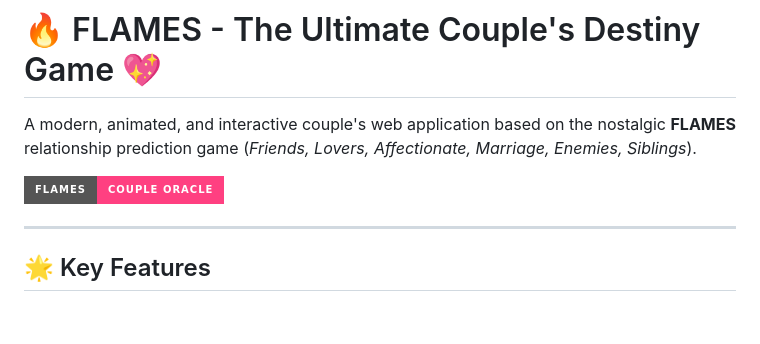
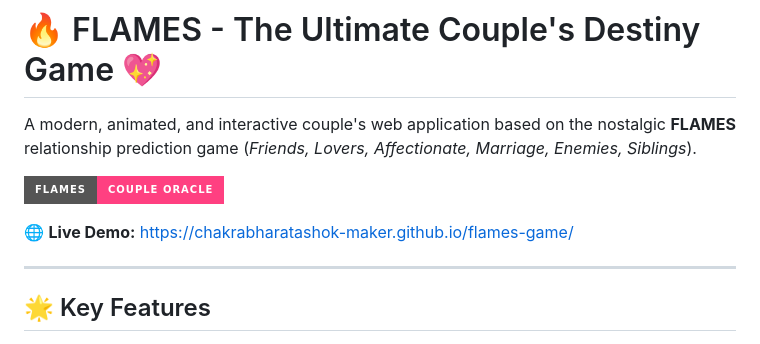
Before and after one commit to chakrabharatashok-maker/flames-game, a Markdown page: README.md, the part around the change. Drawn GitHub-style; badges without logos; blank space fills up the shorter version.

Commit message:
docs: add GitHub Pages live demo link

```diff
--- a/README.md
+++ b/README.md
@@ -3,6 +3,9 @@
 A modern, animated, and interactive couple's web application based on the nostalgic **FLAMES** relationship prediction game (*Friends, Lovers, Affectionate, Marriage, Enemies, Siblings*).
 
 ![FLAMES Preview](https://img.shields.io/badge/FLAMES-Couple%20Oracle-ff4081?style=for-the-badge&logo=heart)
+
+🌐 **Live Demo:** [https://chakrabharatashok-maker.github.io/flames-game/](https://chakrabharatashok-maker.github.io/flames-game/)
+
 
 ---
 
```
